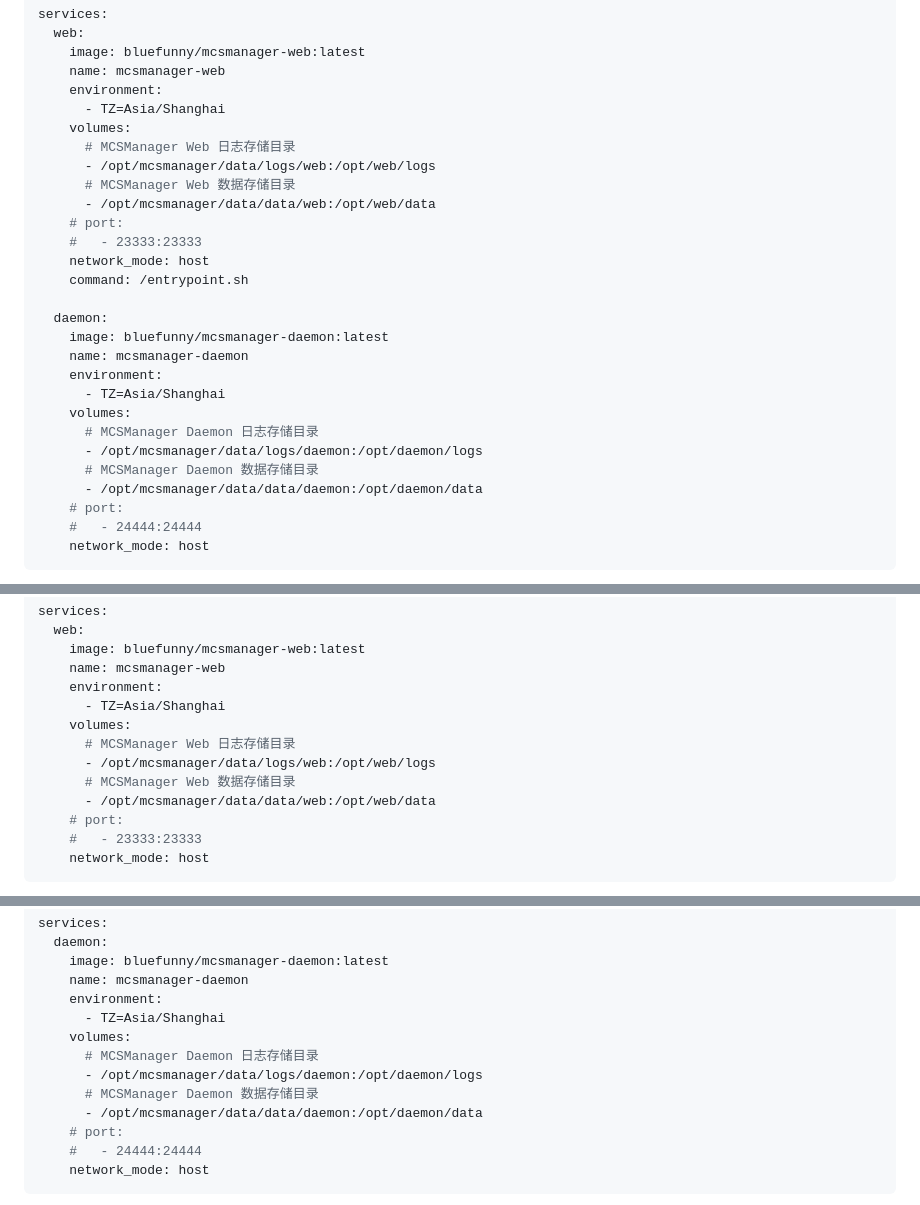
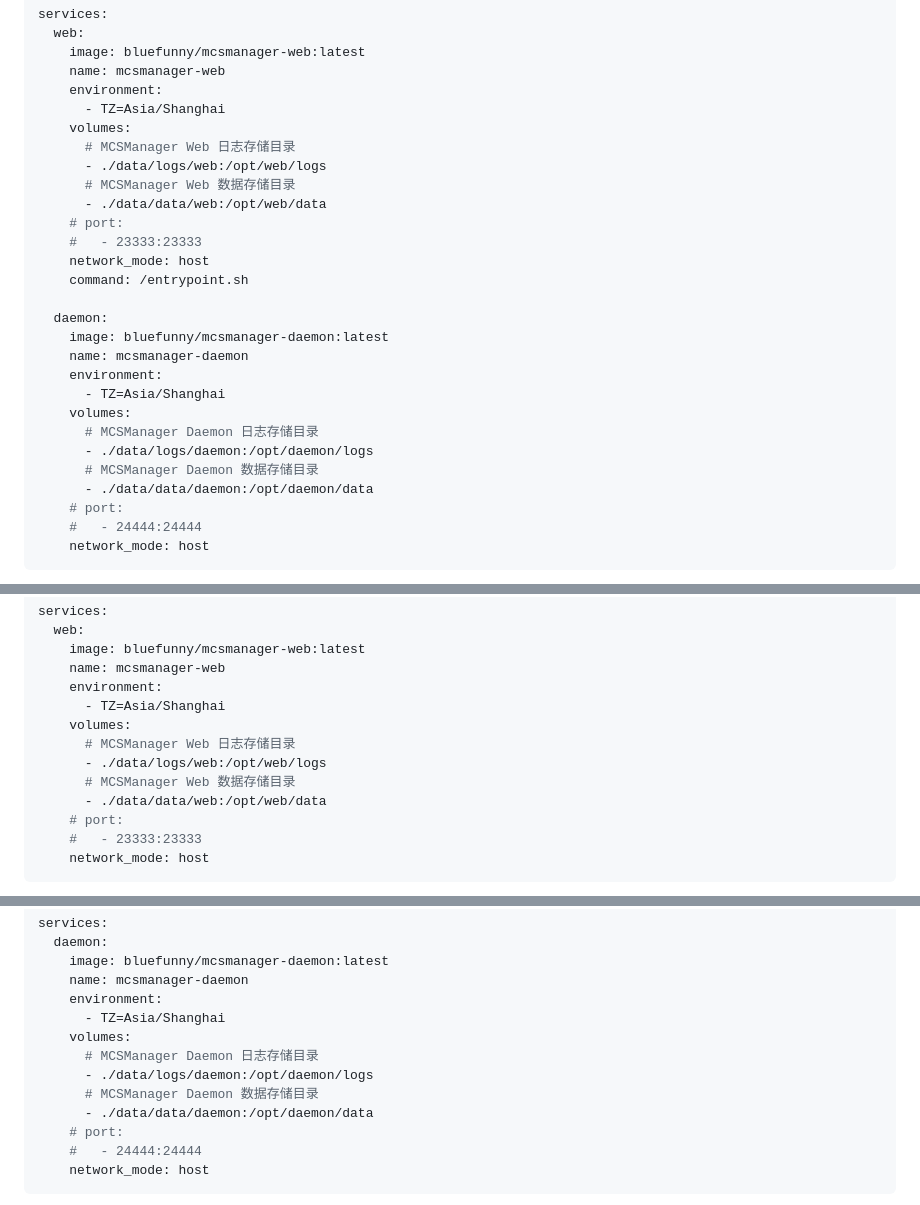
Before and after one commit to MCSManager/Script, a Markdown page: docker/docs/README_cn.md, 3 parts joined by grey strips. GitHub-like rendering.

Commit message:
Update directory paths and permissions in Docker configuration

```diff
--- a/docker/docs/README_cn.md
+++ b/docker/docs/README_cn.md
@@ -46,9 +47,9 @@ services:
       - TZ=Asia/Shanghai
     volumes:
       # MCSManager Web 日志存储目录
-      - /opt/mcsmanager/data/logs/web:/opt/web/logs
+      - ./data/logs/web:/opt/web/logs
       # MCSManager Web 数据存储目录
-      - /opt/mcsmanager/data/data/web:/opt/web/data
+      - ./data/data/web:/opt/web/data
     # port:
     #   - 23333:23333
     network_mode: host
@@ -61,9 +62,9 @@ services:
       - TZ=Asia/Shanghai
     volumes:
       # MCSManager Daemon 日志存储目录
-      - /opt/mcsmanager/data/logs/daemon:/opt/daemon/logs
+      - ./data/logs/daemon:/opt/daemon/logs
       # MCSManager Daemon 数据存储目录
-      - /opt/mcsmanager/data/data/daemon:/opt/daemon/data
+      - ./data/data/daemon:/opt/daemon/data
     # port:
     #   - 24444:24444
     network_mode: host
@@ -84,9 +85,9 @@ services:
       - TZ=Asia/Shanghai
     volumes:
       # MCSManager Web 日志存储目录
-      - /opt/mcsmanager/data/logs/web:/opt/web/logs
+      - ./data/logs/web:/opt/web/logs
       # MCSManager Web 数据存储目录
-      - /opt/mcsmanager/data/data/web:/opt/web/data
+      - ./data/data/web:/opt/web/data
     # port:
     #   - 23333:23333
     network_mode: host
@@ -107,9 +108,9 @@ services:
       - TZ=Asia/Shanghai
     volumes:
       # MCSManager Daemon 日志存储目录
-      - /opt/mcsmanager/data/logs/daemon:/opt/daemon/logs
+      - ./data/logs/daemon:/opt/daemon/logs
       # MCSManager Daemon 数据存储目录
-      - /opt/mcsmanager/data/data/daemon:/opt/daemon/data
+      - ./data/data/daemon:/opt/daemon/data
     # port:
     #   - 24444:24444
     network_mode: host
```
Also changed, not shown: other parts of docker/docs/README_cn.md (+3 -2 lines), docker/docs/README.md (+11 -10 lines).
